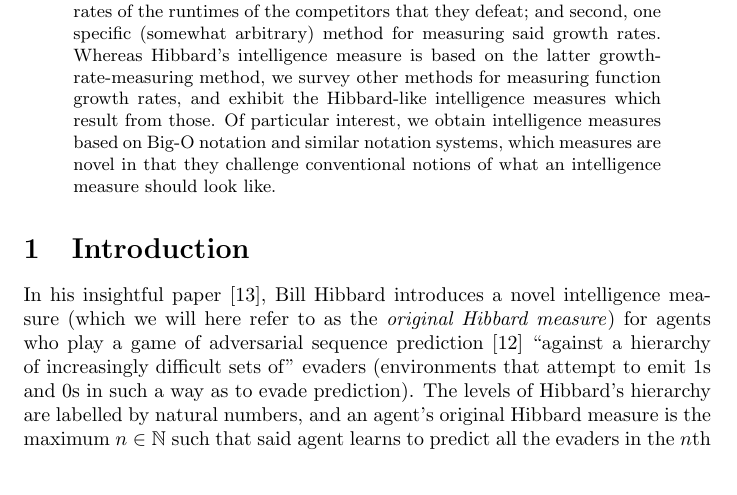
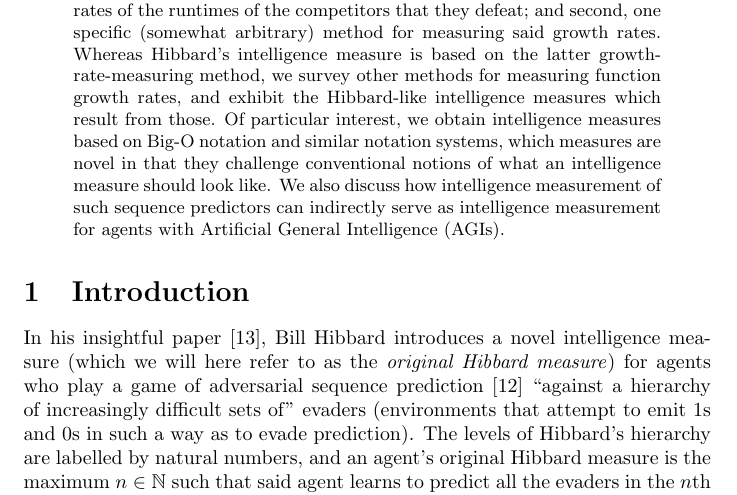
Before and after one commit to semitrivial/measuring_intelligence_and_growth_rate, a LaTeX paper (hibbard.tex): part of page 1 of 16, cut so that both start at the same text. Compiled offline with pdfLaTeX.

Commit message:
Expand the abstract

```diff
--- a/hibbard.tex
+++ b/hibbard.tex
@@ -41,7 +41,9 @@ Hibbard's intelligence measure}
     which result from those. Of particular interest, we obtain intelligence measures
     based on Big-O notation and similar notation systems, which measures
     are novel in that they challenge conventional notions of what an
-    intelligence measure should look like.
+    intelligence measure should look like. We also discuss how intelligence measurement
+    of such sequence predictors can indirectly serve as intelligence measurement for
+    agents with Artificial General Intelligence (AGIs).
 \end{abstract}
 
 \section{Introduction}
```
